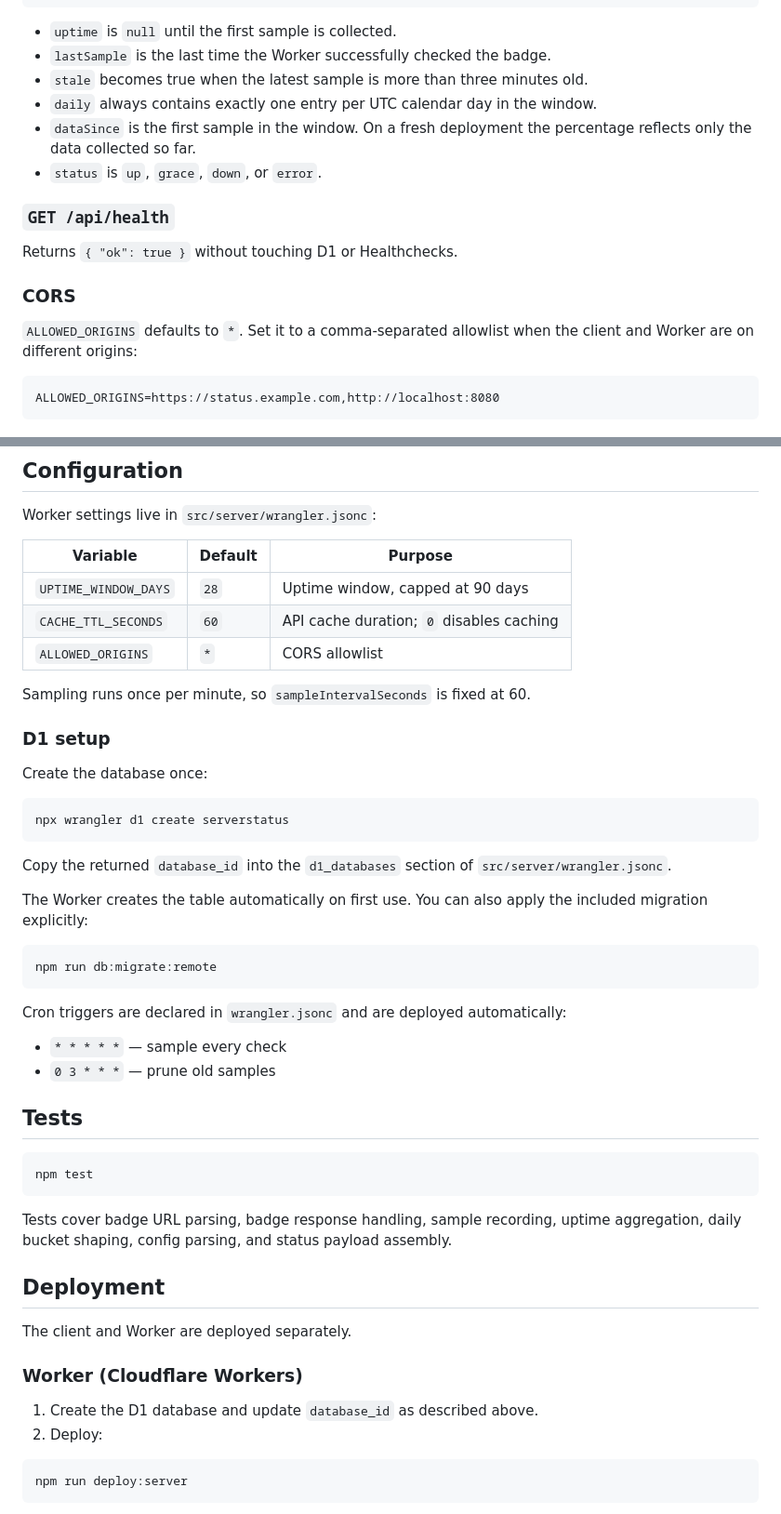
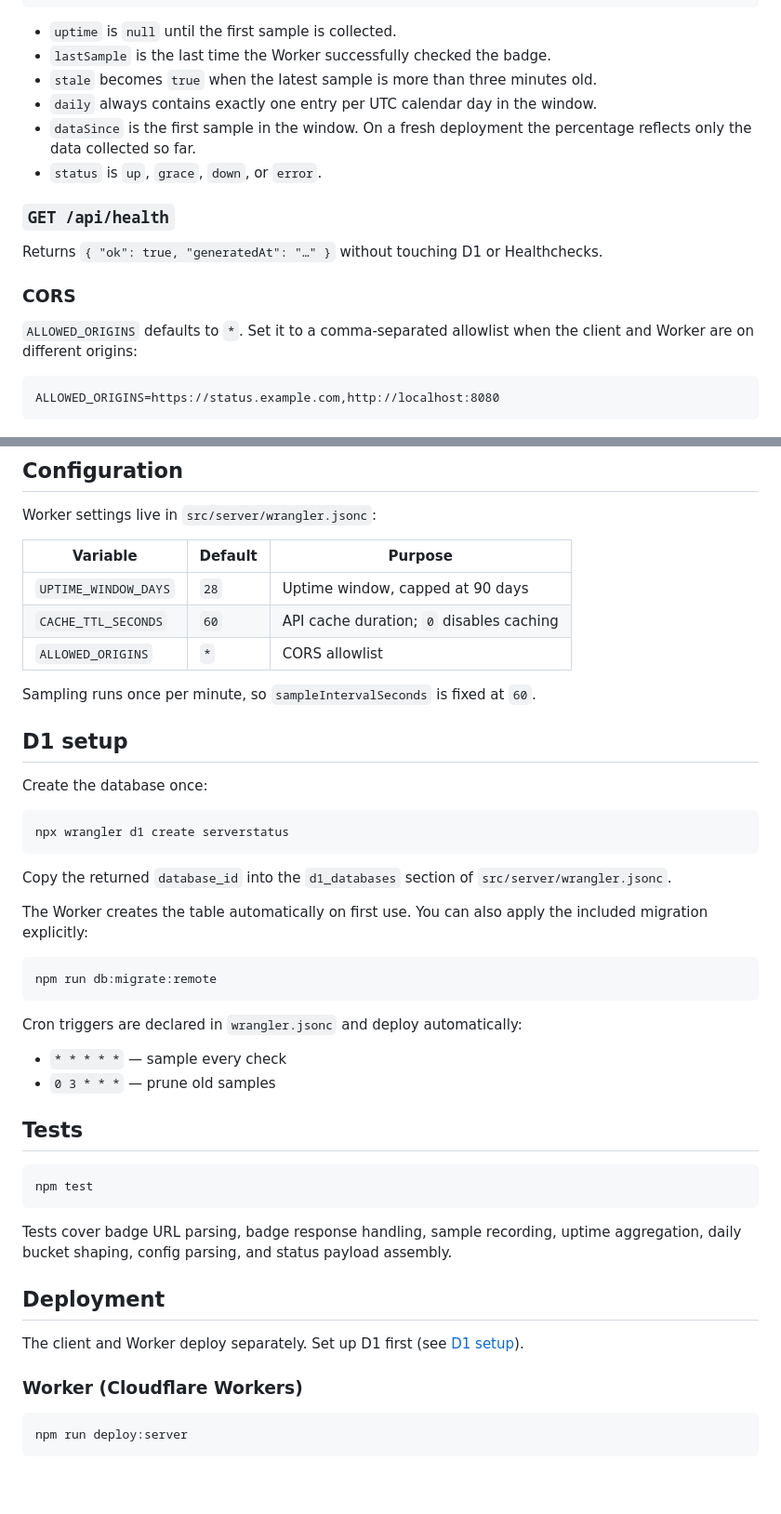
Before and after one commit to RyanStudioo/ServerStatus, a Markdown page: README.md, 2 parts joined by grey strips. Shown at 93% size. Rendered like a GitHub page; blank space fills up the shorter version.

````diff
--- a/README.md
+++ b/README.md
@@ -150,7 +158,7 @@ npx wrangler d1 execute serverstatus --local --command "SELECT COUNT(*) FROM sam
 
 - `uptime` is `null` until the first sample is collected.
 - `lastSample` is the last time the Worker successfully checked the badge.
-- `stale` becomes true when the latest sample is more than three minutes old.
+- `stale` becomes `true` when the latest sample is more than three minutes old.
 - `daily` always contains exactly one entry per UTC calendar day in the window.
 - `dataSince` is the first sample in the window. On a fresh deployment the
   percentage reflects only the data collected so far.
@@ -158,12 +166,13 @@ npx wrangler d1 execute serverstatus --local --command "SELECT COUNT(*) FROM sam
 
 ### `GET /api/health`
 
-Returns `{ "ok": true }` without touching D1 or Healthchecks.
+Returns `{ "ok": true, "generatedAt": "…" }` without touching D1 or
+Healthchecks.
 
 ### CORS
 
-`ALLOWED_ORIGINS` defaults to `*`. Set it to a comma-separated allowlist when the
-client and Worker are on different origins:
+`ALLOWED_ORIGINS` defaults to `*`. Set it to a comma-separated allowlist when
+the client and Worker are on different origins:
 
 ```text
 ALLOWED_ORIGINS=https://status.example.com,http://localhost:8080
@@ -179,9 +188,9 @@ Worker settings live in `src/server/wrangler.jsonc`:
 | `CACHE_TTL_SECONDS` | `60` | API cache duration; `0` disables caching |
 | `ALLOWED_ORIGINS` | `*` | CORS allowlist |
 
-Sampling runs once per minute, so `sampleIntervalSeconds` is fixed at 60.
+Sampling runs once per minute, so `sampleIntervalSeconds` is fixed at `60`.
 
-### D1 setup
+## D1 setup
 
 Create the database once:
 
@@ -192,14 +201,14 @@ npx wrangler d1 create serverstatus
 Copy the returned `database_id` into the `d1_databases` section of
 `src/server/wrangler.jsonc`.
 
-The Worker creates the table automatically on first use. You can also apply the
-included migration explicitly:
+The Worker creates the table automatically on first use. You can also apply
+the included migration explicitly:
 
 ```bash
 npm run db:migrate:remote
 ```
 
-Cron triggers are declared in `wrangler.jsonc` and are deployed automatically:
+Cron triggers are declared in `wrangler.jsonc` and deploy automatically:
 
 - `* * * * *` — sample every check
 - `0 3 * * *` — prune old samples
@@ -216,12 +225,10 @@ assembly.
 
 ## Deployment
 
-The client and Worker are deployed separately.
+The client and Worker deploy separately. Set up D1 first (see
+[D1 setup](#d1-setup)).
 
 ### Worker (Cloudflare Workers)
-
-1. Create the D1 database and update `database_id` as described above.
-2. Deploy:
 
 ```bash
 npm run deploy:server
````
Also changed, not shown: other parts of README.md (+41 -32 lines).
